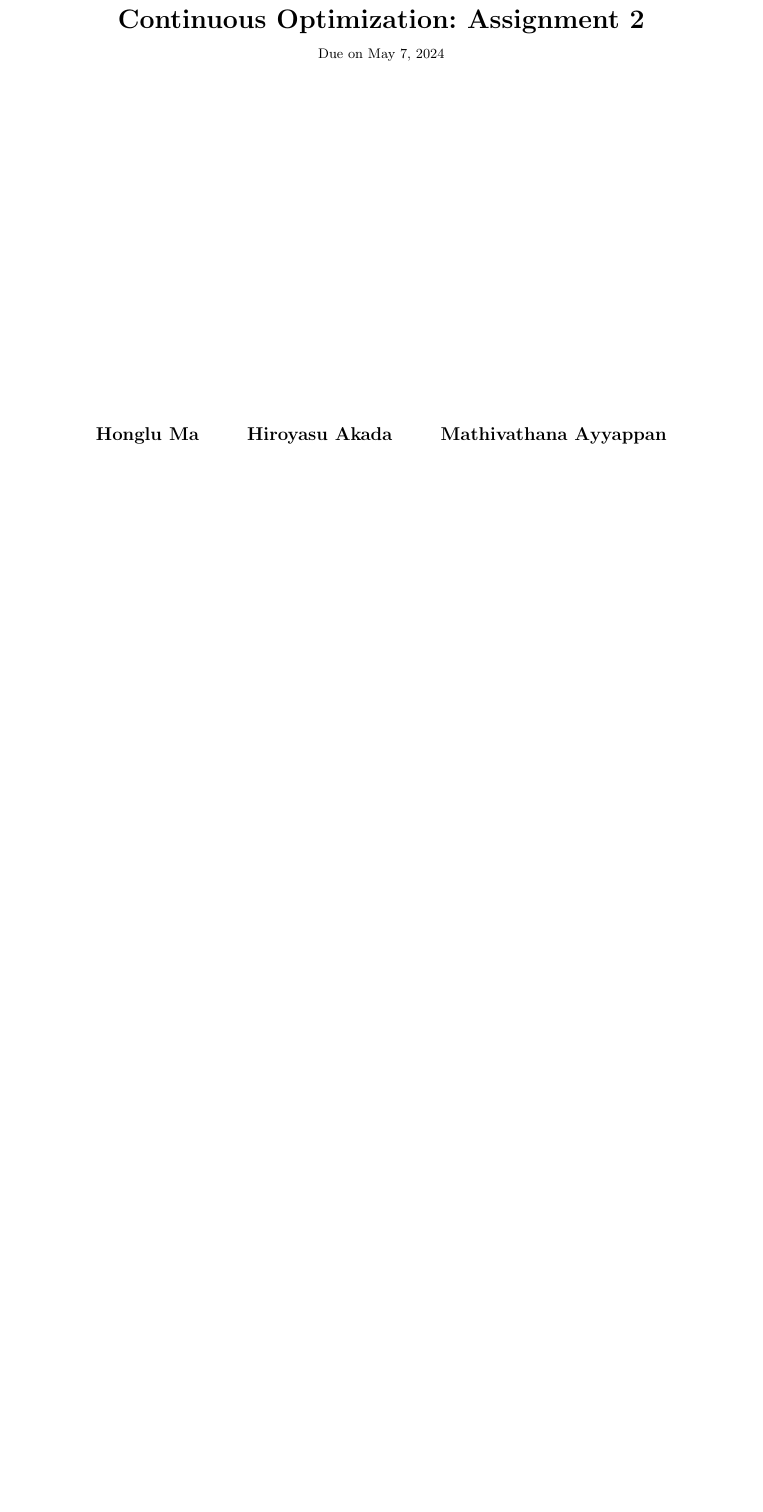
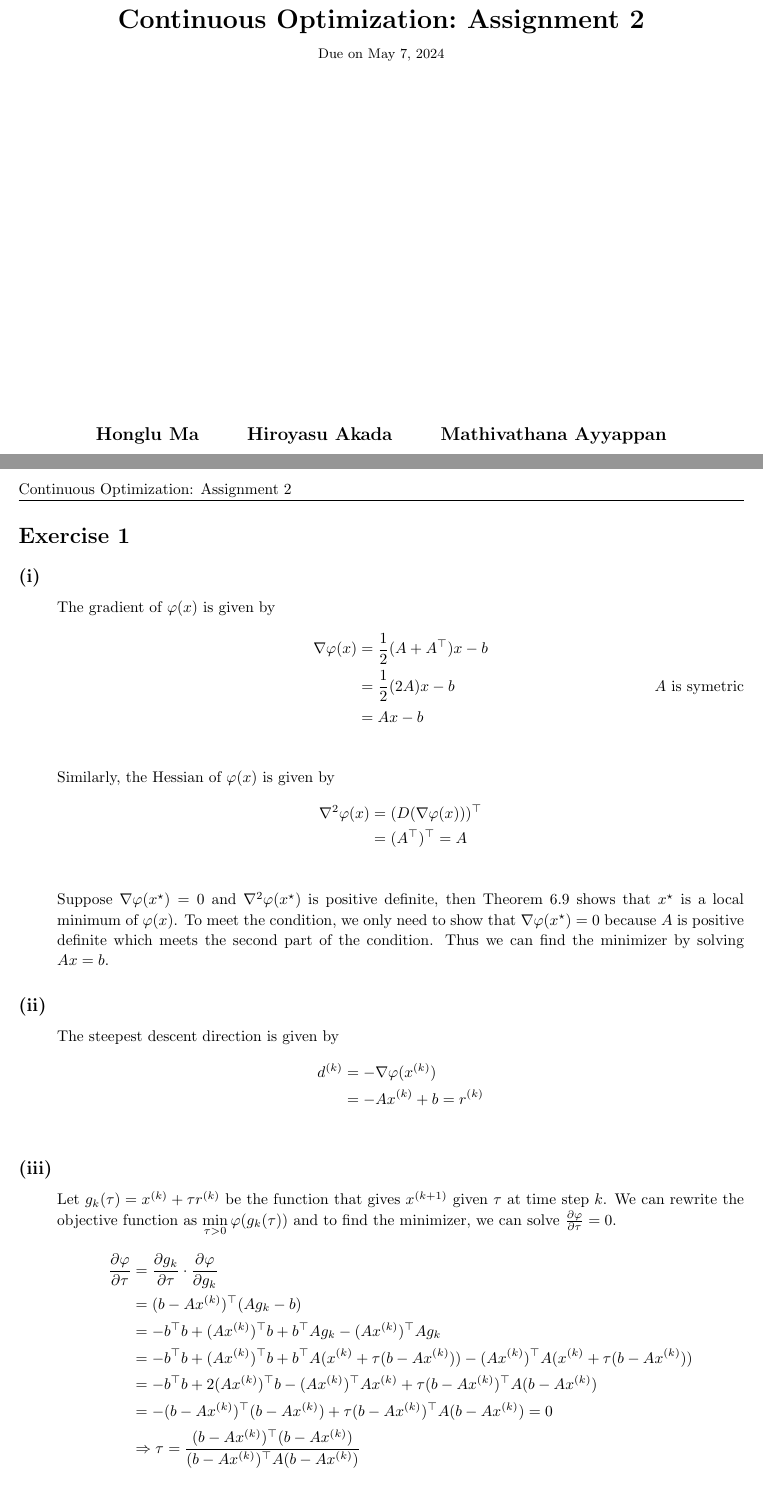
Before and after one commit to Kanakanajm/opt24, a LaTeX document (a2/sol/a2sol.tex): part of the page before the commit and two parts of pages 1 and 2 of 2 after it, the two joined at a grey line, cut so that both start at the same text, the shorter picture padded with empty space. Compiled offline with pdfLaTeX.

Commit message:
Add a2-1

```diff
--- a/a2/sol/a2sol.tex
+++ b/a2/sol/a2sol.tex
@@ -161,4 +161,52 @@
 
 \pagebreak
 
+\begin{homeworkProblem}
+    \begin{homeworkSubsection}{(i)}
+        The gradient of $\varphi(x)$ is given by
+        \begin{align*}
+            \nabla\varphi(x)
+            &= \frac{1}{2}(A + A^\top)x - b\\
+            &= \frac{1}{2}(2A)x - b\tag*{$A$ is symetric}\\
+            &= Ax - b\\
+        \end{align*}
+        Similarly, the Hessian of $\varphi(x)$ is given by
+        \begin{align*}
+            \nabla^2\varphi(x)
+            &= (D(\nabla \varphi(x)))^\top\\
+            &= (A^\top)^\top = A\\
+        \end{align*}
+        Suppose $\nabla \varphi(x^\star) = 0$ and $\nabla^2 \varphi(x^\star)$ is positive definite,
+        then Theorem 6.9 shows that $x^\star$ is a local minimum of $\varphi(x)$.
+        To meet the condition, we only need to show that $\nabla \varphi(x^\star) = 0$
+        because $A$ is positive definite which meets the second part of the condition.
+        Thus we can find the minimizer by solving $Ax = b$.
+    \end{homeworkSubsection}
+    \begin{homeworkSubsection}{(ii)}
+        The steepest descent direction is given by
+        \begin{align*}
+            d^{(k)}
+            &= -\nabla \varphi(x^{(k)})\\
+            &= -Ax^{(k)} + b = r^{(k)}\\
+        \end{align*}
+    \end{homeworkSubsection}
+    \begin{homeworkSubsection}{(iii)}
+        Let $g_k(\tau) = x^{(k)} + \tau r^{(k)}$ be the function that gives $x^{(k+1)}$ given $\tau$ at time step $k$.
+        We can rewrite the objective function as $\underset{\tau > 0}{\min}\,\varphi(g_k(\tau))$
+        and to find the minimizer, we can solve $\frac{\partial\varphi}{\partial\tau} = 0$.
+        \begin{align*}
+            \frac{\partial\varphi}{\partial\tau}
+            &= \frac{\partial g_k}{\partial\tau} \cdot \frac{\partial\varphi}{\partial g_k}\\
+            &= (b - Ax^{(k)})^\top (Ag_k - b)\\
+            &= -b^\top b + (Ax^{(k)})^\top b + b^\top Ag_k - (Ax^{(k)})^\top Ag_k\\
+            &= -b^\top b + (Ax^{(k)})^\top b + b^\top A(x^{(k)} + \tau(b - Ax^{(k)})) - (Ax^{(k)})^\top A(x^{(k)} + \tau(b - Ax^{(k)}))\\
+            &= -b^\top b + 2(Ax^{(k)})^\top b - (Ax^{(k)})^\top Ax^{(k)} + \tau (b - Ax^{(k)})^\top A (b - Ax^{(k)})\\
+            &= -(b - Ax^{(k)})^\top(b - Ax^{(k)}) + \tau (b - Ax^{(k)})^\top A (b - Ax^{(k)}) = 0\\
+            &\Rightarrow \tau = \frac{(b - Ax^{(k)})^\top(b - Ax^{(k)})}{(b - Ax^{(k)})^\top A (b - Ax^{(k)})}
+        \end{align*}
+
+
+    \end{homeworkSubsection}
+\end{homeworkProblem}
+
 \end{document}
```
Also changed, not shown: a2/sol/a2sol.pdf.
